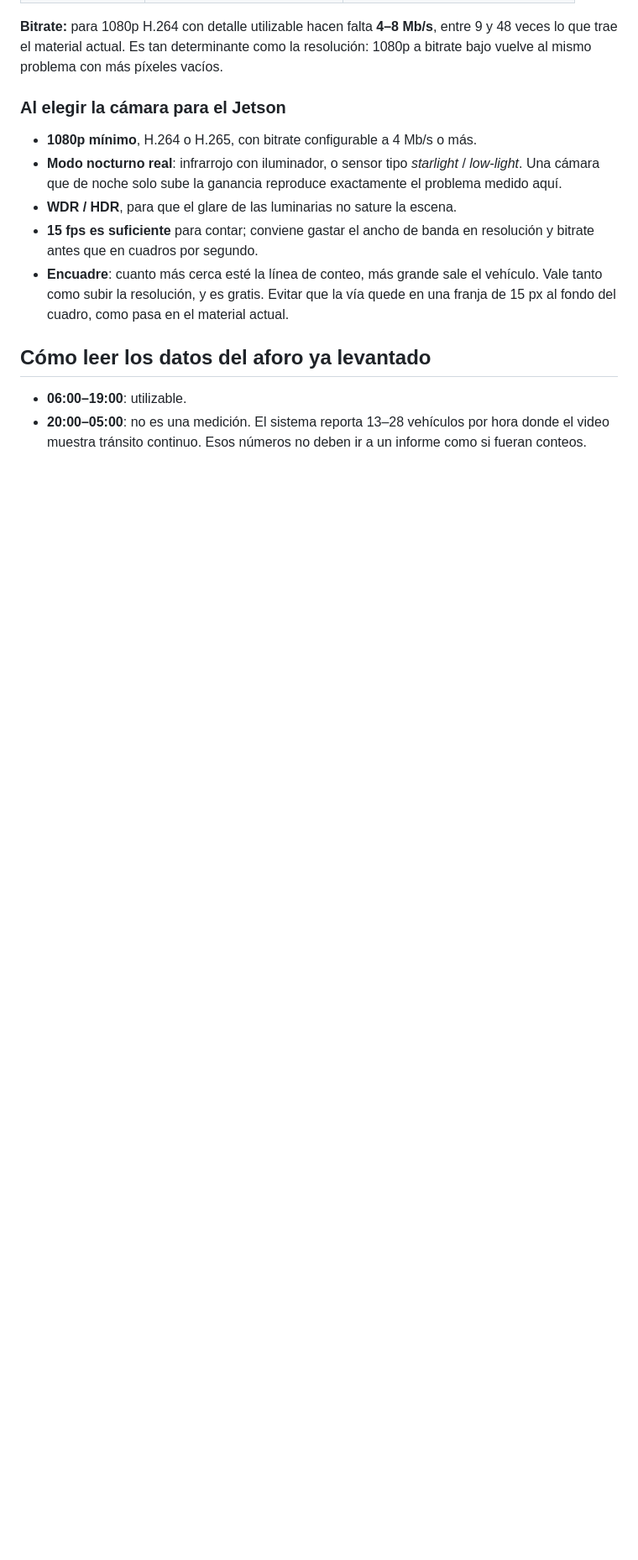
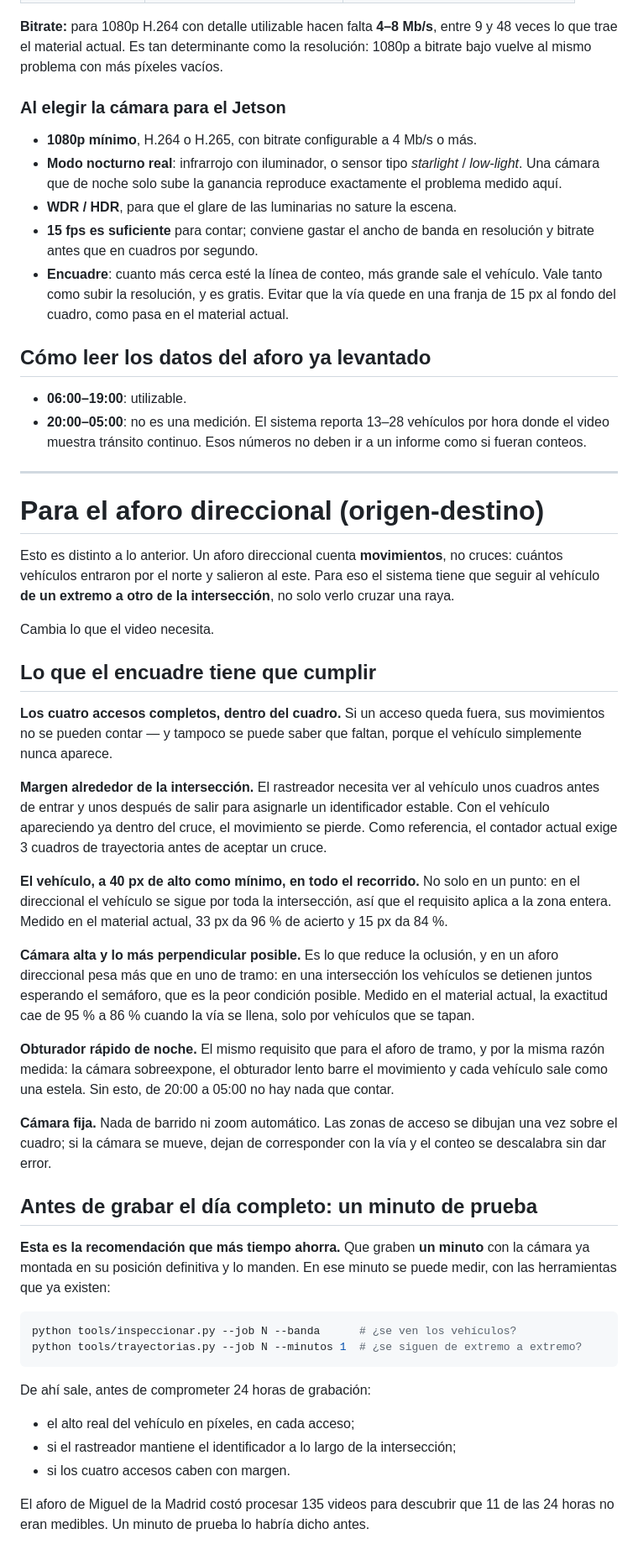
Before and after one commit to HugoLifes/vehicle-traffic-counter, a Markdown page: docs/REQUISITOS_CAMARA.md, the part around the change. Shown at 84% size. Drawn GitHub-style; blank space fills up the shorter version.

Commit message:
Requisitos de video para el aforo direccional
La empresa va a grabar material para origen-destino. Un aforo direccional
cuenta movimientos, no cruces: hay que seguir al vehiculo de un extremo a
otro de la interseccion, y eso cambia lo que el video necesita.

Se documentan seis requisitos, cada uno con la medicion que lo respalda:
los cuatro accesos completos en el cuadro, margen alrededor para que el
rastreador fije el identificador, 40 px de alto en TODO el recorrido y no
solo en un punto, camara alta y perpendicular —la oclusion pesa mas en una
interseccion, donde los vehiculos se detienen juntos en el semaforo—,
obturador rapido de noche, y camara fija.

Y la recomendacion que mas tiempo ahorra: que graben UN MINUTO desde la
posicion definitiva y lo manden antes de comprometer el dia completo. Con
inspeccionar.py y trayectorias.py se mide el alto real del vehiculo en
cada acceso, si el rastreador mantiene el identificador a lo largo del
cruce, y si los cuatro accesos caben con margen.

El aforo de Miguel de la Madrid costo procesar 135 videos para descubrir
que 11 de las 24 horas no eran medibles. Un minuto lo habria dicho antes.

Co-Authored-By: Claude Opus 5 <noreply@anthropic.com>

````diff
--- a/docs/REQUISITOS_CAMARA.md
+++ b/docs/REQUISITOS_CAMARA.md
@@ -79,3 +79,67 @@ problema con más píxeles vacíos.
 - **20:00–05:00**: no es una medición. El sistema reporta 13–28 vehículos
   por hora donde el video muestra tránsito continuo. Esos números no deben
   ir a un informe como si fueran conteos.
+
+---
+
+# Para el aforo direccional (origen-destino)
+
+Esto es distinto a lo anterior. Un aforo direccional cuenta **movimientos**,
+no cruces: cuántos vehículos entraron por el norte y salieron al este. Para
+eso el sistema tiene que seguir al vehículo **de un extremo a otro de la
+intersección**, no solo verlo cruzar una raya.
+
+Cambia lo que el video necesita.
+
+## Lo que el encuadre tiene que cumplir
+
+**Los cuatro accesos completos, dentro del cuadro.** Si un acceso queda
+fuera, sus movimientos no se pueden contar — y tampoco se puede saber que
+faltan, porque el vehículo simplemente nunca aparece.
+
+**Margen alrededor de la intersección.** El rastreador necesita ver al
+vehículo unos cuadros antes de entrar y unos después de salir para
+asignarle un identificador estable. Con el vehículo apareciendo ya dentro
+del cruce, el movimiento se pierde. Como referencia, el contador actual
+exige 3 cuadros de trayectoria antes de aceptar un cruce.
+
+**El vehículo, a 40 px de alto como mínimo, en todo el recorrido.** No solo
+en un punto: en el direccional el vehículo se sigue por toda la
+intersección, así que el requisito aplica a la zona entera. Medido en el
+material actual, 33 px da 96 % de acierto y 15 px da 84 %.
+
+**Cámara alta y lo más perpendicular posible.** Es lo que reduce la
+oclusión, y en un aforo direccional pesa más que en uno de tramo: en una
+intersección los vehículos se detienen juntos esperando el semáforo, que es
+la peor condición posible. Medido en el material actual, la exactitud cae
+de 95 % a 86 % cuando la vía se llena, solo por vehículos que se tapan.
+
+**Obturador rápido de noche.** El mismo requisito que para el aforo de
+tramo, y por la misma razón medida: la cámara sobreexpone, el obturador
+lento barre el movimiento y cada vehículo sale como una estela. Sin esto,
+de 20:00 a 05:00 no hay nada que contar.
+
+**Cámara fija.** Nada de barrido ni zoom automático. Las zonas de acceso se
+dibujan una vez sobre el cuadro; si la cámara se mueve, dejan de
+corresponder con la vía y el conteo se descalabra sin dar error.
+
+## Antes de grabar el día completo: un minuto de prueba
+
+**Esta es la recomendación que más tiempo ahorra.** Que graben **un minuto**
+con la cámara ya montada en su posición definitiva y lo manden. En ese
+minuto se puede medir, con las herramientas que ya existen:
+
+```bash
+python tools/inspeccionar.py --job N --banda      # ¿se ven los vehículos?
+python tools/trayectorias.py --job N --minutos 1  # ¿se siguen de extremo a extremo?
+```
+
+De ahí sale, antes de comprometer 24 horas de grabación:
+
+- el alto real del vehículo en píxeles, en cada acceso;
+- si el rastreador mantiene el identificador a lo largo de la intersección;
+- si los cuatro accesos caben con margen.
+
+El aforo de Miguel de la Madrid costó procesar 135 videos para descubrir que
+11 de las 24 horas no eran medibles. Un minuto de prueba lo habría dicho
+antes.
````
